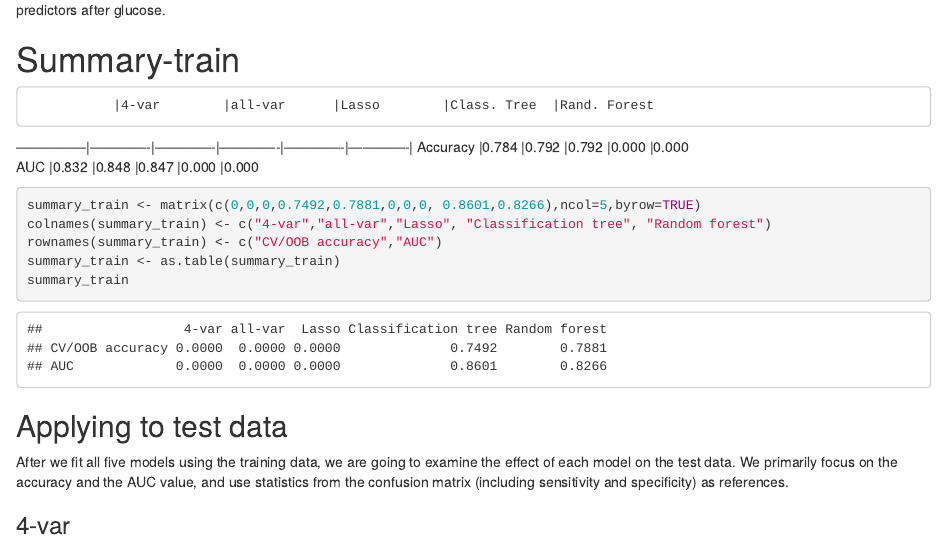
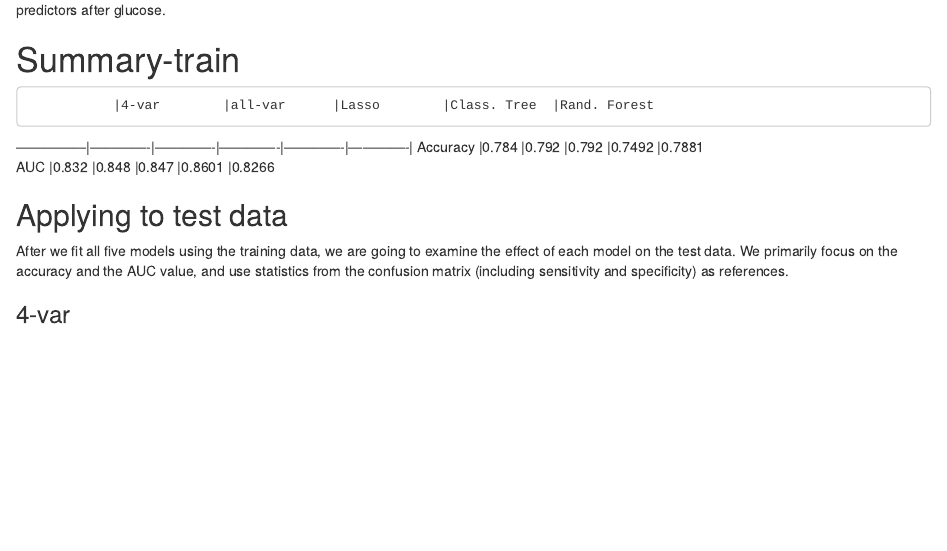
Before and after one commit to sivhuo/MachineLearningProject, an R Markdown document (MachineLearningProject.Rmd): the page in a window 1100 px wide, from 14610 px down. Rendered offline with R 4.5, knitr and Pandoc, with nearby package versions; some code elsewhere in the file could not run offline.

Commit message:
"Updated summary train table"

````diff
--- a/MachineLearningProject.Rmd
+++ b/MachineLearningProject.Rmd
@@ -493,17 +493,9 @@ We also plot the variable importance plot. It is clear that glucose is the most
 # Summary-train
                |4-var        |all-var      |Lasso        |Class. Tree  |Rand. Forest
 ---------------|-------------|-------------|-------------|-------------|-------------|
-Accuracy       |0.784        |0.792        |0.792        |0.000        |0.000
-AUC            |0.832        |0.848        |0.847        |0.000        |0.000
+Accuracy       |0.784        |0.792        |0.792        |0.7492       |0.7881
+AUC            |0.832        |0.848        |0.847        |0.8601       |0.8266
 
-
-```{r}
-summary_train <- matrix(c(0,0,0,0.7492,0.7881,0,0,0, 0.8601,0.8266),ncol=5,byrow=TRUE)
-colnames(summary_train) <- c("4-var","all-var","Lasso", "Classification tree", "Random forest")
-rownames(summary_train) <- c("CV/OOB accuracy","AUC")
-summary_train <- as.table(summary_train)
-summary_train
-```
 
 ## Applying to test data
 
````
